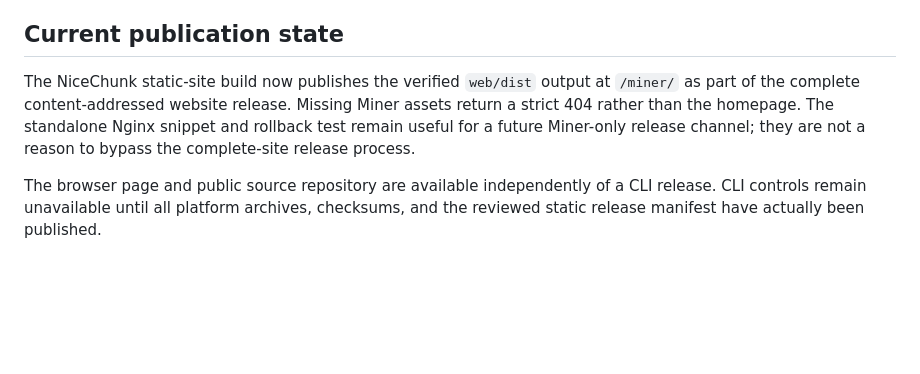
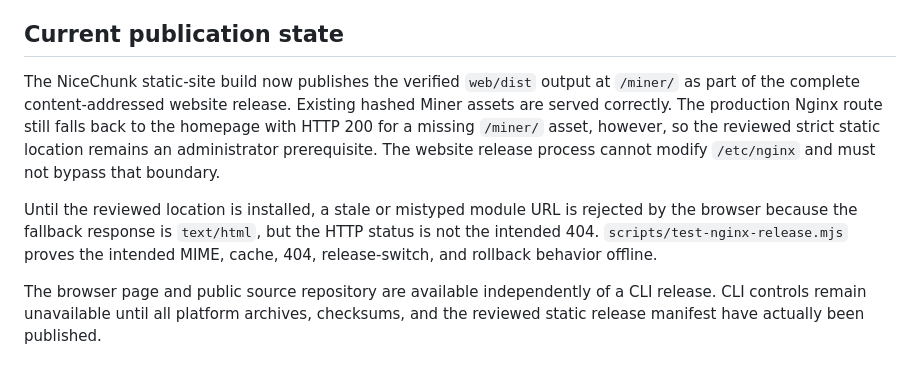
Before and after one commit to nicechunk/miner, a Markdown page: docs/deployment.md, the part around the change. GitHub-like rendering; blank space fills up the shorter version.

Commit message:
Document the production Miner routing prerequisite

```diff
--- a/docs/deployment.md
+++ b/docs/deployment.md
@@ -125,10 +125,17 @@ after rollback.
 ## Current publication state
 
 The NiceChunk static-site build now publishes the verified `web/dist` output at
-`/miner/` as part of the complete content-addressed website release. Missing
-Miner assets return a strict 404 rather than the homepage. The standalone Nginx
-snippet and rollback test remain useful for a future Miner-only release channel;
-they are not a reason to bypass the complete-site release process.
+`/miner/` as part of the complete content-addressed website release. Existing
+hashed Miner assets are served correctly. The production Nginx route still
+falls back to the homepage with HTTP 200 for a missing `/miner/` asset, however,
+so the reviewed strict static location remains an administrator prerequisite.
+The website release process cannot modify `/etc/nginx` and must not bypass that
+boundary.
+
+Until the reviewed location is installed, a stale or mistyped module URL is
+rejected by the browser because the fallback response is `text/html`, but the
+HTTP status is not the intended 404. `scripts/test-nginx-release.mjs` proves the
+intended MIME, cache, 404, release-switch, and rollback behavior offline.
 
 The browser page and public source repository are available independently of a
 CLI release. CLI controls remain unavailable until all platform archives,
```
Also changed, not shown: docs/compatibility.md (+7 -4 lines).
